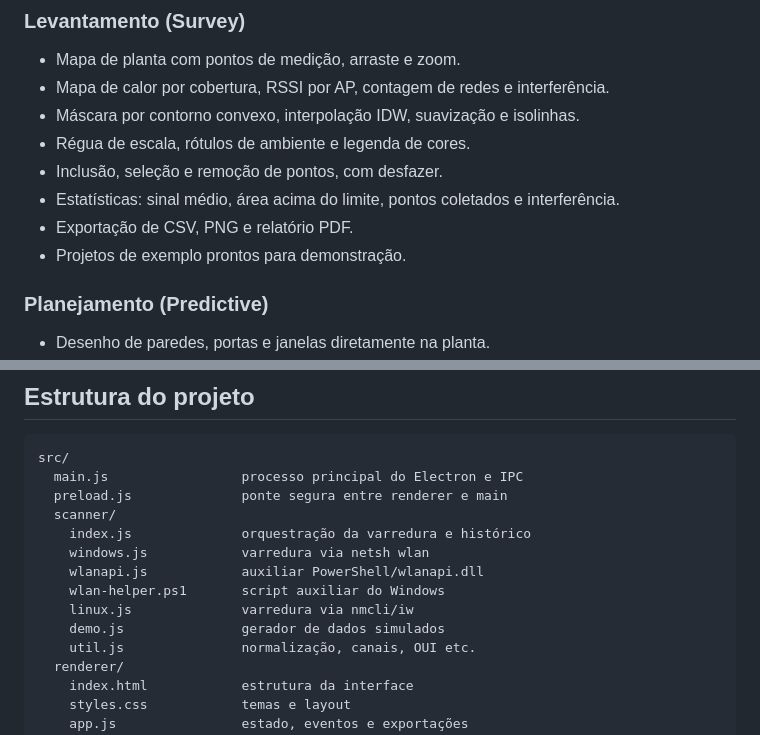
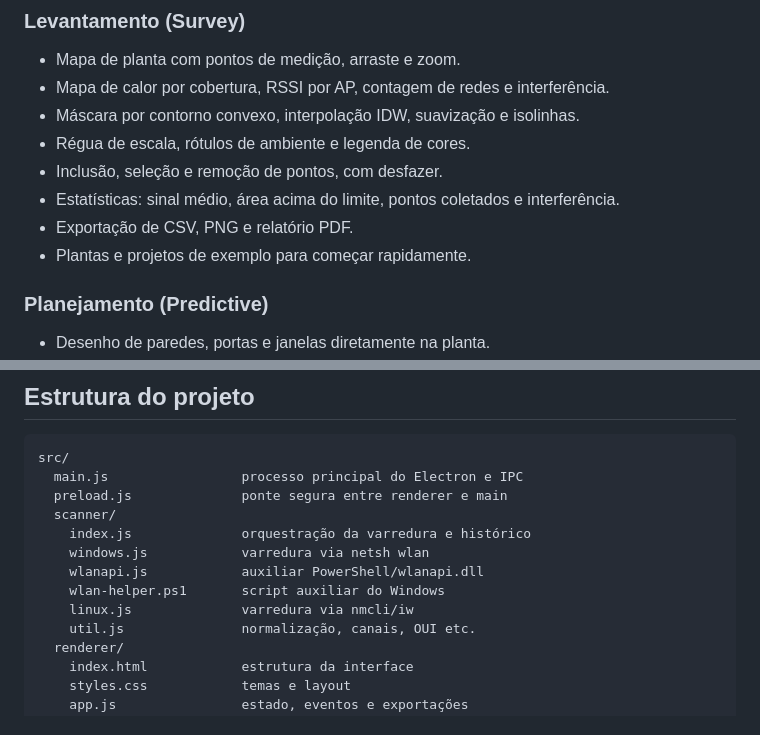
Before and after one commit to rod3goh/netspot-clone, a Markdown page: README.md, 2 parts joined by grey strips. Drawn GitHub-style.

```diff
--- a/README.md
+++ b/README.md
@@ -26,7 +26,7 @@ Analisador e planejador de redes Wi-Fi para Windows e Linux, com interface em po
 - Inclusão, seleção e remoção de pontos, com desfazer.
 - Estatísticas: sinal médio, área acima do limite, pontos coletados e interferência.
 - Exportação de CSV, PNG e relatório PDF.
-- Projetos de exemplo prontos para demonstração.
+- Plantas e projetos de exemplo para começar rapidamente.
 
 ### Planejamento (Predictive)
 - Desenho de paredes, portas e janelas diretamente na planta.
@@ -113,7 +113,6 @@ src/
     wlanapi.js            auxiliar PowerShell/wlanapi.dll
     wlan-helper.ps1       script auxiliar do Windows
     linux.js              varredura via nmcli/iw
-    demo.js               gerador de dados simulados
     util.js               normalização, canais, OUI etc.
   renderer/
     index.html            estrutura da interface
```
Also changed, not shown: other parts of README.md (+4 -4 lines), docs/screenshots/inspetor.png, docs/screenshots/levantamento.png, docs/screenshots/planejamento.png, 9 other files.
